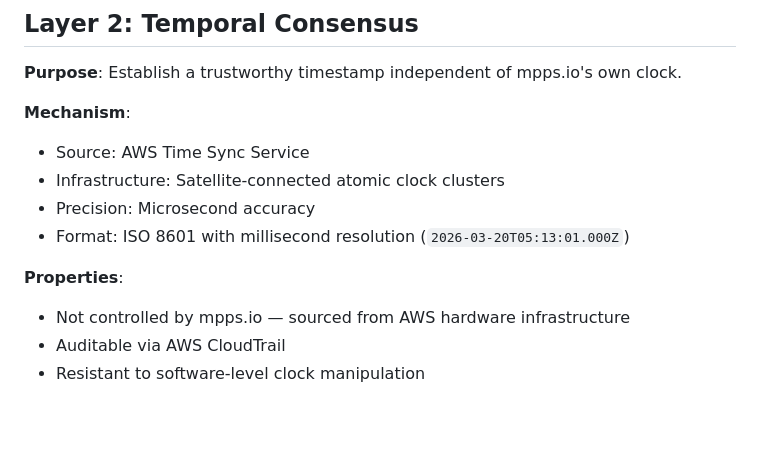
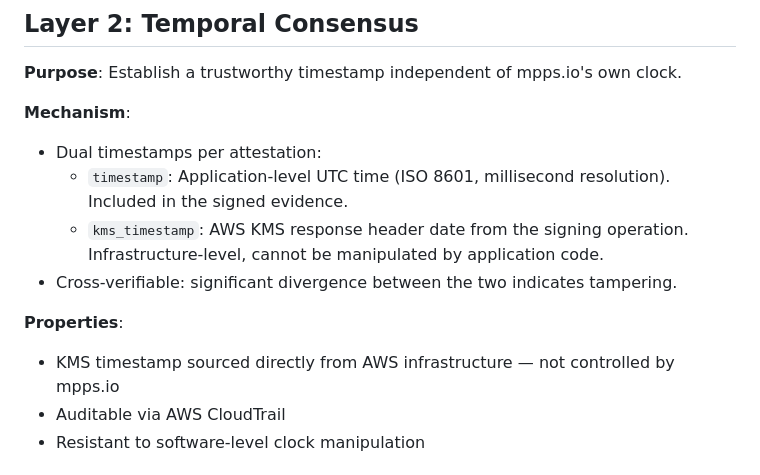
Before and after one commit to gdlg-ai/mpps.io, a Markdown page: ARCHITECTURE.md, the part around the change. Drawn GitHub-style; blank space fills up the shorter version.

Commit message:
Sync ARCHITECTURE.md with dual timestamp implementation
Co-Authored-By: Claude Opus 4.6 (1M context) <noreply@anthropic.com>

```diff
--- a/ARCHITECTURE.md
+++ b/ARCHITECTURE.md
@@ -43,13 +43,13 @@ Agent ──→ API Gateway ──→ Lambda (Python) ──→ KMS Sign ──
 **Purpose**: Establish a trustworthy timestamp independent of mpps.io's own clock.
 
 **Mechanism**:
-- Source: AWS Time Sync Service
-- Infrastructure: Satellite-connected atomic clock clusters
-- Precision: Microsecond accuracy
-- Format: ISO 8601 with millisecond resolution (`2026-03-20T05:13:01.000Z`)
+- Dual timestamps per attestation:
+  - `timestamp`: Application-level UTC time (ISO 8601, millisecond resolution). Included in the signed evidence.
+  - `kms_timestamp`: AWS KMS response header date from the signing operation. Infrastructure-level, cannot be manipulated by application code.
+- Cross-verifiable: significant divergence between the two indicates tampering.
 
 **Properties**:
-- Not controlled by mpps.io — sourced from AWS hardware infrastructure
+- KMS timestamp sourced directly from AWS infrastructure — not controlled by mpps.io
 - Auditable via AWS CloudTrail
 - Resistant to software-level clock manipulation
 
```
